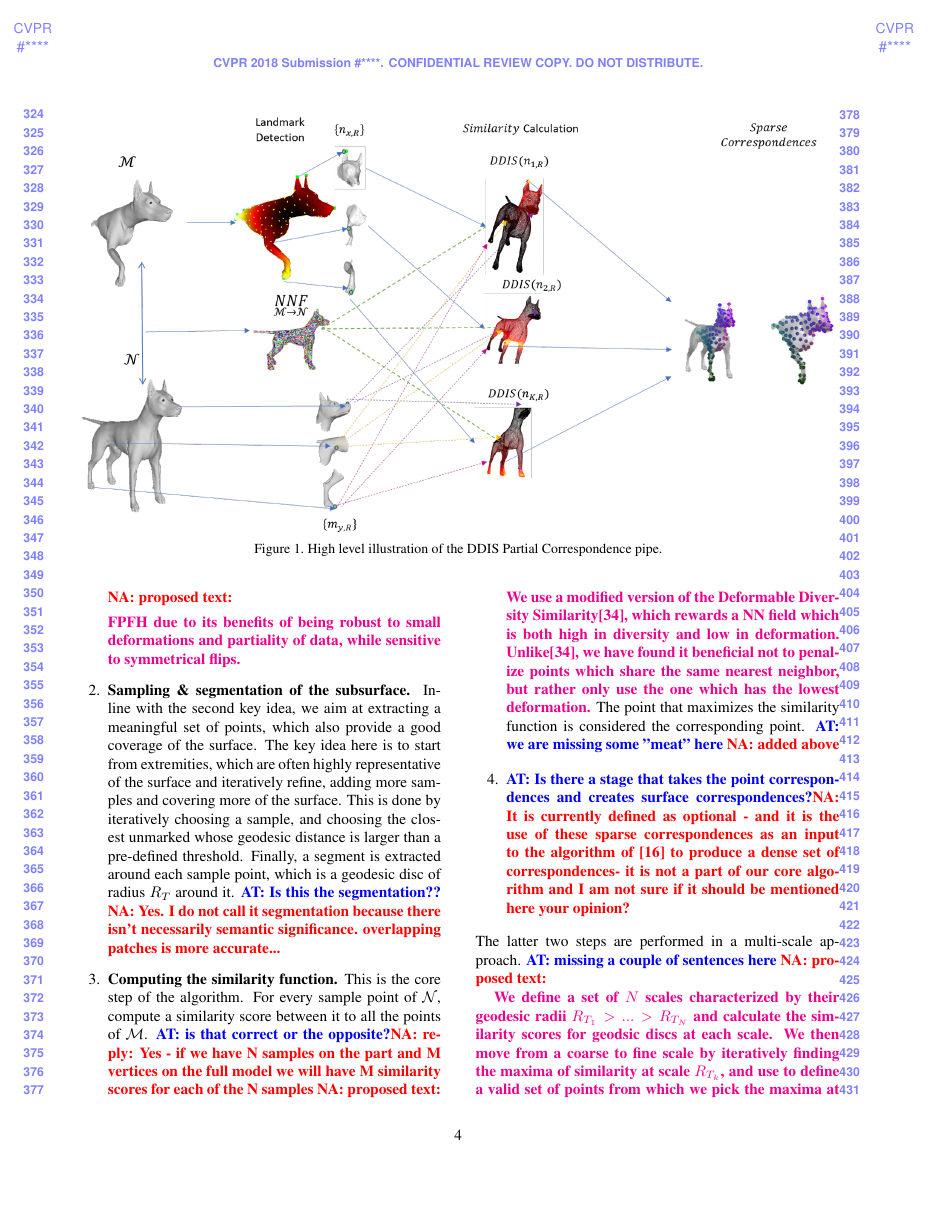
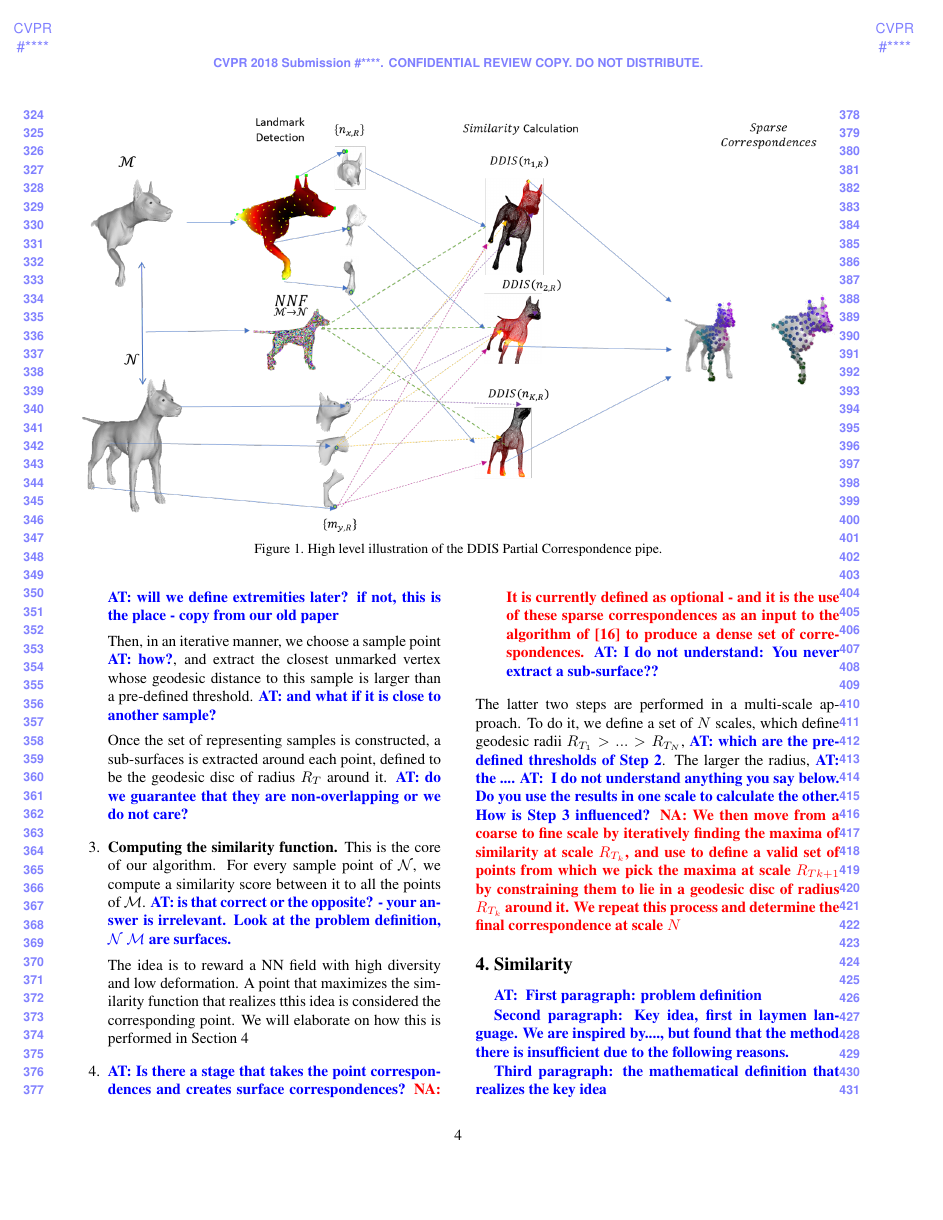
Before and after one commit to pitbullil/Deformable-Diversity-Similarity-for-Partial-Matching-of-3D-Shapes, a LaTeX paper (egpaper_for_review.tex): page 4 of 14. Compiled offline with pdfLaTeX.

Commit message:
Ayellet changes 16:04

```diff
--- a/egpaper_for_review.tex
+++ b/egpaper_for_review.tex
@@ -250,40 +243,43 @@ Therefore, our algorithm, which is illustrated in \ayellet{Figure XXX}, consists
-    {\bf Sampling \& segmentation of the subsurface.}
-    Inline with the second key idea, we aim at extracting a meaningful set of points, which also provide a good coverage of the surface.
-    The key idea here is to start from extremities, which are often highly representative of the surface and iteratively refine, adding more samples and covering more of the surface.
-    This is done by iteratively choosing a sample, and choosing the closest unmarked whose geodesic distance is larger than a pre-defined threshold.
-    Finally, a segment is extracted around each sample point, which is a geodesic disc of radius $R_T$ around it.
-    \ayellet{Is this the segmentation??} \nadav{Yes. I do not call it segmentation because there isn't necessarily semantic significance. overlapping patches is more accurate...}
+    \ayellet{will we define extremities later? if not, this is the place - copy from our old paper}
+
+    Then, in an iterative manner, we choose a sample point \ayellet{how?}, and extract the closest unmarked vertex whose geodesic distance to this sample is larger than a pre-defined threshold. \ayellet{and what if it is close to another sample?}
+
+    Once the set of representing samples is constructed, a sub-surfaces is extracted around each point, defined to be the geodesic disc of radius $R_T$ around it.
+    \ayellet{do we guarantee that they are non-overlapping or we do not care?}
+
     \item
     {\bf Computing the similarity function.}
-    This is the core step of the algorithm.
-    For every sample point of $\mathcal{N}$,
+    This is the core of our algorithm.
+    For every sample point of $\mathcal{N}$, we
     % we define a geodesic disc around it and
     compute a similarity score between it to all the points of  $\mathcal{M}$.
-    \ayellet{is that correct or the opposite?}\nadav{reply: Yes - if we have N samples on the part and M vertices on the full model we will have M similarity scores for each of the N samples}
-    \nadav{proposed text:{{\color{magenta}
+    \ayellet{is that correct or the opposite? - your answer is irrelevant. Look at the problem definition,  $\mathcal{N}$  $\mathcal{M}$ are surfaces.}
+    %\nadav{reply: Yes - if we have N samples on the part and M vertices on the full model we will have M similarity scores for each of the N samples}
 
-    We use a modified version of the Deformable Diversity Similarity\cite{talmi2017template}, which rewards a NN field which is both high in diversity and low in deformation. Unlike\cite{talmi2017template}, we have found it beneficial not to penalize points which share the same nearest neighbor, but rather only use the one which has the lowest deformation.}}}
-    The point that maximizes the similarity function is considered the corresponding point.
-    \ayellet{we are missing some "meat" here}
-    \nadav{added above}
+    The idea is to reward a NN field with high diversity and low deformation. %Unlike\cite{talmi2017template}, we have found it beneficial not to penalize points which share the same nearest neighbor, but rather only use the one which has the lowest deformation.
+    A point that maximizes the similarity function that realizes tthis idea is considered the corresponding point.
+    We will elaborate on how this is performed in Section~\ref{sec:similarity}
     % \textbf{Refinement.} The goal of this stage is to achieve better correspondences based on simple global tests and constraints
     % \begin{itemize}
     % \item Correspondences which exhibit high distortion are determined are marked as not trusted.
     % \item For Correspondences which are deemed not trusted we search among the local maximas of the DDIS score a point which minimizes their distortion w.r.t to trusted point.
     % \end{itemize}
     \item
-    \ayellet{Is there a stage that takes the point correspondences and creates surface correspondences?}\nadav{It is currently defined as optional - and it is the use of these sparse correspondences as an input to the algorithm of \cite{litany2017fully} to produce a dense set of correspondences- it is not a part of our core algorithm and I am not sure if it should be mentioned here your opinion?}
+    \ayellet{Is there a stage that takes the point correspondences and creates surface correspondences?}
+    \nadav{It is currently defined as optional - and it is the use of these sparse correspondences as an input to the algorithm of \cite{litany2017fully} to produce a dense set of correspondences.}
+    \ayellet{I do not understand: You never extract a sub-surface??}
 \end{enumerate}
 The latter two steps are performed in a multi-scale approach.
-\ayellet{missing a couple of sentences here}
-\nadav{proposed text:{\color{magenta}
-
-We define a set of $N$ scales characterized by their geodesic radii $R_{T_1}>...>R_{T_N}$ and calculate the similarity scores for geodsic discs at each scale. We then move from a coarse to fine scale by iteratively finding the maxima of similarity at scale $R_{T_k}$, and use to define a valid set of points from which we pick the maxima at scale $R_{T{k+1}}$ by constraining them to lie in a geodesic disc of radius $R_{T_k}$ around it. We repeat this process and determine the final correspondence at scale $N$}}
+To do it, we define a set of $N$ scales, which define geodesic radii $R_{T_1}>...>R_{T_N}$, \ayellet{which are the pre-defined thresholds of Step 2}.
+The larger the radius, \ayellet{the ....}
+\ayellet{ I do not understand anything you say below. Do you use the results in one scale to calculate the other. How is Step 3 influenced?}
+\nadav{We then move from a coarse to fine scale by iteratively finding the maxima of similarity at scale $R_{T_k}$, and use to define a valid set of points from which we pick the maxima at scale $R_{T{k+1}}$ by constraining them to lie in a geodesic disc of radius $R_{T_k}$ around it. We repeat this process and determine the final correspondence at scale $N$}
 
 %%%%%%%%%%%%%%%%%%%%%%%%%%%%%%%%%%%%%%%%%%%%%%%%%%%%%%%%%
 %%%%%%%%% section: Similarity
 %%%%%%%%%%%%%%%%%%%%%%%%%%%%%%%%%%%%%%%%%%%%%%%%%%%%%%%%%
 \section{Similarity}
+\label{sec:similarity}
 \ayellet{
 First paragraph: problem definition
 
```
Also changed, not shown: egpaper_for_review.tex (41 more changed lines).
